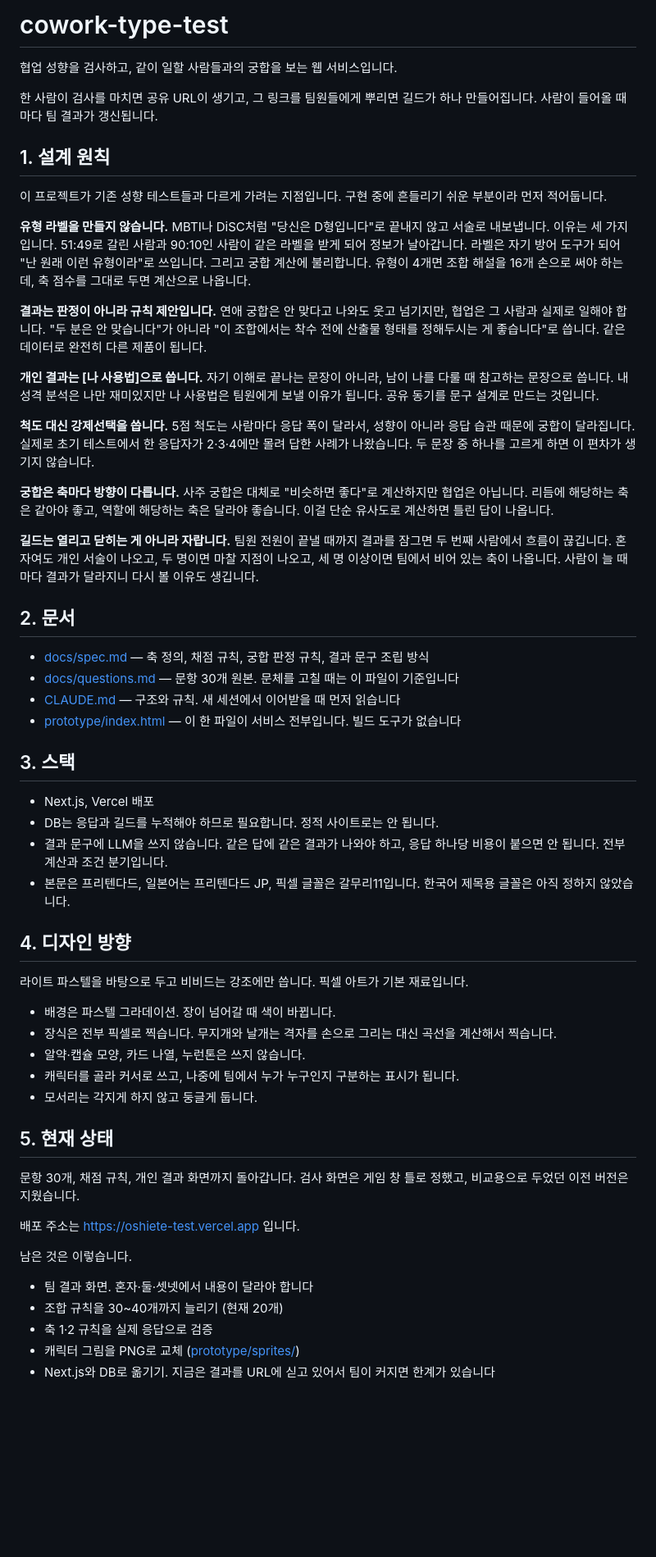
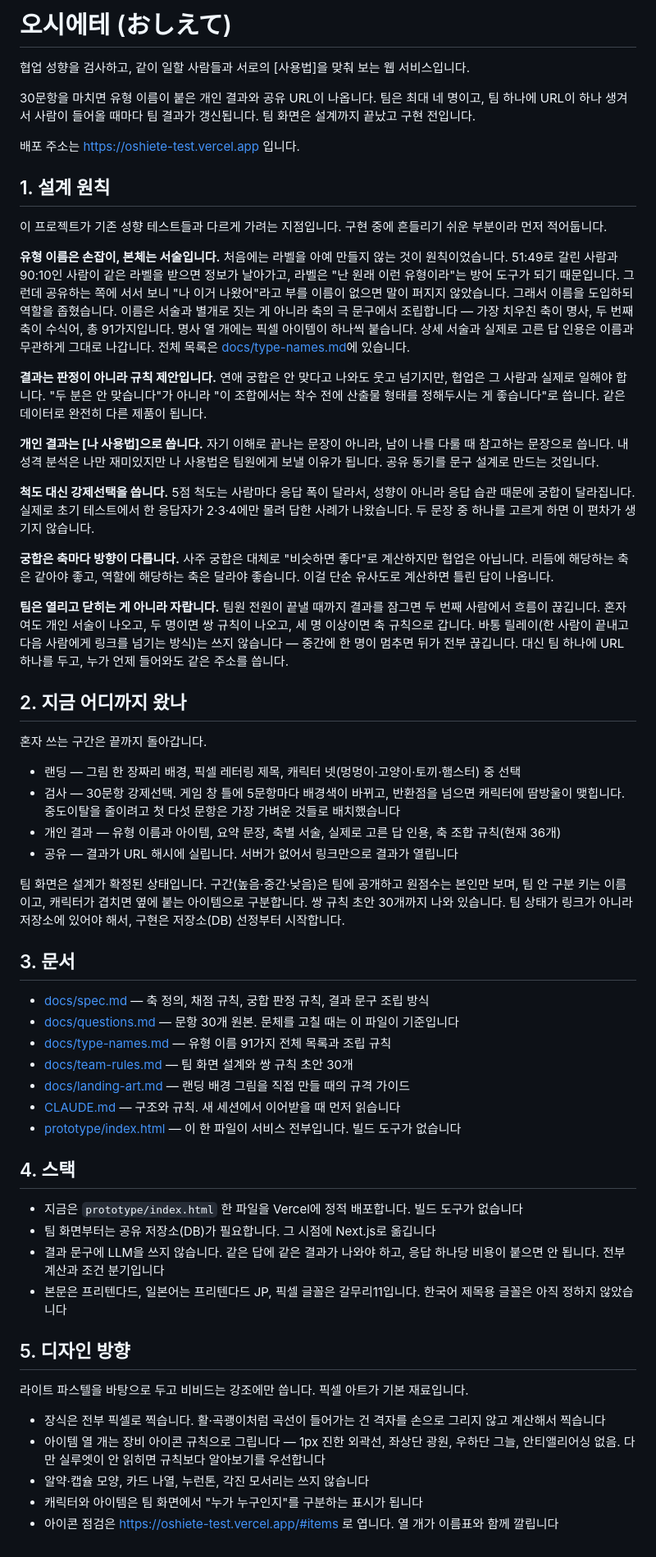
Before and after one commit to Dearkimm/cowork-type-test, a Markdown page: README.md, the part around the change. Shown at 82% size. Rendered like a GitHub page; blank space fills up the shorter version.

Commit message:
README를 현재 상태로 다시 쓰고 CLAUDE.md 낡은 숫자 정리
- 유형 이름 도입(07-30)을 설계 원칙에 반영. 라벨 금지에서 왜 돌아섰는지 남김
- 길드 표현을 팀으로 통일, 바통 릴레이를 안 쓰는 이유 명시
- 진행 상황·문서 목록·스택을 지금 기준으로 갱신
- CLAUDE.md: 해시 형식 #s→#p, 조합 규칙 20→36, 캐릭터 PNG 교체 완료 항목 제거

Co-Authored-By: Claude Fable 5 <noreply@anthropic.com>

```diff
--- a/README.md
+++ b/README.md
@@ -1,15 +1,17 @@
-# cowork-type-test
+# 오시에테 (おしえて)
 
-협업 성향을 검사하고, 같이 일할 사람들과의 궁합을 보는 웹 서비스입니다.
+협업 성향을 검사하고, 같이 일할 사람들과 서로의 [사용법]을 맞춰 보는 웹 서비스입니다.
 
-한 사람이 검사를 마치면 공유 URL이 생기고, 그 링크를 팀원들에게 뿌리면 길드가 하나 만들어집니다. 사람이 들어올 때마다 팀 결과가 갱신됩니다.
+30문항을 마치면 유형 이름이 붙은 개인 결과와 공유 URL이 나옵니다. 팀은 최대 네 명이고, 팀 하나에 URL이 하나 생겨서 사람이 들어올 때마다 팀 결과가 갱신됩니다. 팀 화면은 설계까지 끝났고 구현 전입니다.
+
+배포 주소는 <https://oshiete-test.vercel.app> 입니다.
 
 ## 1. 설계 원칙
 
 이 프로젝트가 기존 성향 테스트들과 다르게 가려는 지점입니다. 구현 중에 흔들리기 쉬운 부분이라 먼저 적어둡니다.
 
-**유형 라벨을 만들지 않습니다.**
-MBTI나 DiSC처럼 "당신은 D형입니다"로 끝내지 않고 서술로 내보냅니다. 이유는 세 가지입니다. 51:49로 갈린 사람과 90:10인 사람이 같은 라벨을 받게 되어 정보가 날아갑니다. 라벨은 자기 방어 도구가 되어 "난 원래 이런 유형이라"로 쓰입니다. 그리고 궁합 계산에 불리합니다. 유형이 4개면 조합 해설을 16개 손으로 써야 하는데, 축 점수를 그대로 두면 계산으로 나옵니다.
+**유형 이름은 손잡이, 본체는 서술입니다.**
+처음에는 라벨을 아예 만들지 않는 것이 원칙이었습니다. 51:49로 갈린 사람과 90:10인 사람이 같은 라벨을 받으면 정보가 날아가고, 라벨은 "난 원래 이런 유형이라"는 방어 도구가 되기 때문입니다. 그런데 공유하는 쪽에 서서 보니 "나 이거 나왔어"라고 부를 이름이 없으면 말이 퍼지지 않았습니다. 그래서 이름을 도입하되 역할을 좁혔습니다. 이름은 서술과 별개로 짓는 게 아니라 축의 극 문구에서 조립합니다 — 가장 치우친 축이 명사, 두 번째 축이 수식어, 총 91가지입니다. 명사 열 개에는 픽셀 아이템이 하나씩 붙습니다. 상세 서술과 실제로 고른 답 인용은 이름과 무관하게 그대로 나갑니다. 전체 목록은 [docs/type-names.md](docs/type-names.md)에 있습니다.
 
 **결과는 판정이 아니라 규칙 제안입니다.**
 연애 궁합은 안 맞다고 나와도 웃고 넘기지만, 협업은 그 사람과 실제로 일해야 합니다. "두 분은 안 맞습니다"가 아니라 "이 조합에서는 착수 전에 산출물 형태를 정해두시는 게 좋습니다"로 씁니다. 같은 데이터로 완전히 다른 제품이 됩니다.
@@ -23,43 +25,43 @@ MBTI나 DiSC처럼 "당신은 D형입니다"로 끝내지 않고 서술로 내
 **궁합은 축마다 방향이 다릅니다.**
 사주 궁합은 대체로 "비슷하면 좋다"로 계산하지만 협업은 아닙니다. 리듬에 해당하는 축은 같아야 좋고, 역할에 해당하는 축은 달라야 좋습니다. 이걸 단순 유사도로 계산하면 틀린 답이 나옵니다.
 
-**길드는 열리고 닫히는 게 아니라 자랍니다.**
-팀원 전원이 끝낼 때까지 결과를 잠그면 두 번째 사람에서 흐름이 끊깁니다. 혼자여도 개인 서술이 나오고, 두 명이면 마찰 지점이 나오고, 세 명 이상이면 팀에서 비어 있는 축이 나옵니다. 사람이 늘 때마다 결과가 달라지니 다시 볼 이유도 생깁니다.
+**팀은 열리고 닫히는 게 아니라 자랍니다.**
+팀원 전원이 끝낼 때까지 결과를 잠그면 두 번째 사람에서 흐름이 끊깁니다. 혼자여도 개인 서술이 나오고, 두 명이면 쌍 규칙이 나오고, 세 명 이상이면 축 규칙으로 갑니다. 바통 릴레이(한 사람이 끝내고 다음 사람에게 링크를 넘기는 방식)는 쓰지 않습니다 — 중간에 한 명이 멈추면 뒤가 전부 끊깁니다. 대신 팀 하나에 URL 하나를 두고, 누가 언제 들어와도 같은 주소를 씁니다.
 
-## 2. 문서
+## 2. 지금 어디까지 왔나
+
+혼자 쓰는 구간은 끝까지 돌아갑니다.
+
+- 랜딩 — 그림 한 장짜리 배경, 픽셀 레터링 제목, 캐릭터 넷(멍멍이·고양이·토끼·햄스터) 중 선택
+- 검사 — 30문항 강제선택. 게임 창 틀에 5문항마다 배경색이 바뀌고, 반환점을 넘으면 캐릭터에 땀방울이 맺힙니다. 중도이탈을 줄이려고 첫 다섯 문항은 가장 가벼운 것들로 배치했습니다
+- 개인 결과 — 유형 이름과 아이템, 요약 문장, 축별 서술, 실제로 고른 답 인용, 축 조합 규칙(현재 36개)
+- 공유 — 결과가 URL 해시에 실립니다. 서버가 없어서 링크만으로 결과가 열립니다
+
+팀 화면은 설계가 확정된 상태입니다. 구간(높음·중간·낮음)은 팀에 공개하고 원점수는 본인만 보며, 팀 안 구분 키는 이름이고, 캐릭터가 겹치면 옆에 붙는 아이템으로 구분합니다. 쌍 규칙 초안 30개까지 나와 있습니다. 팀 상태가 링크가 아니라 저장소에 있어야 해서, 구현은 저장소(DB) 선정부터 시작합니다.
+
+## 3. 문서
 
 - [docs/spec.md](docs/spec.md) — 축 정의, 채점 규칙, 궁합 판정 규칙, 결과 문구 조립 방식
 - [docs/questions.md](docs/questions.md) — 문항 30개 원본. 문체를 고칠 때는 이 파일이 기준입니다
+- [docs/type-names.md](docs/type-names.md) — 유형 이름 91가지 전체 목록과 조립 규칙
+- [docs/team-rules.md](docs/team-rules.md) — 팀 화면 설계와 쌍 규칙 초안 30개
+- [docs/landing-art.md](docs/landing-art.md) — 랜딩 배경 그림을 직접 만들 때의 규격 가이드
 - [CLAUDE.md](CLAUDE.md) — 구조와 규칙. 새 세션에서 이어받을 때 먼저 읽습니다
 - [prototype/index.html](prototype/index.html) — 이 한 파일이 서비스 전부입니다. 빌드 도구가 없습니다
 
-## 3. 스택
+## 4. 스택
 
-- Next.js, Vercel 배포
-- DB는 응답과 길드를 누적해야 하므로 필요합니다. 정적 사이트로는 안 됩니다.
-- 결과 문구에 LLM을 쓰지 않습니다. 같은 답에 같은 결과가 나와야 하고, 응답 하나당 비용이 붙으면 안 됩니다. 전부 계산과 조건 분기입니다.
-- 본문은 프리텐다드, 일본어는 프리텐다드 JP, 픽셀 글꼴은 갈무리11입니다. 한국어 제목용 글꼴은 아직 정하지 않았습니다.
+- 지금은 `prototype/index.html` 한 파일을 Vercel에 정적 배포합니다. 빌드 도구가 없습니다
+- 팀 화면부터는 공유 저장소(DB)가 필요합니다. 그 시점에 Next.js로 옮깁니다
+- 결과 문구에 LLM을 쓰지 않습니다. 같은 답에 같은 결과가 나와야 하고, 응답 하나당 비용이 붙으면 안 됩니다. 전부 계산과 조건 분기입니다
+- 본문은 프리텐다드, 일본어는 프리텐다드 JP, 픽셀 글꼴은 갈무리11입니다. 한국어 제목용 글꼴은 아직 정하지 않았습니다
 
-## 4. 디자인 방향
+## 5. 디자인 방향
 
 라이트 파스텔을 바탕으로 두고 비비드는 강조에만 씁니다. 픽셀 아트가 기본 재료입니다.
 
-- 배경은 파스텔 그라데이션. 장이 넘어갈 때 색이 바뀝니다.
-- 장식은 전부 픽셀로 찍습니다. 무지개와 날개는 격자를 손으로 그리는 대신 곡선을 계산해서 찍습니다.
-- 알약·캡슐 모양, 카드 나열, 누런톤은 쓰지 않습니다.
-- 캐릭터를 골라 커서로 쓰고, 나중에 팀에서 누가 누구인지 구분하는 표시가 됩니다.
-- 모서리는 각지게 하지 않고 둥글게 둡니다.
-
-## 5. 현재 상태
-
-문항 30개, 채점 규칙, 개인 결과 화면까지 돌아갑니다. 검사 화면은 게임 창 틀로 정했고, 비교용으로 두었던 이전 버전은 지웠습니다.
-
-배포 주소는 <https://oshiete-test.vercel.app> 입니다.
-
-남은 것은 이렇습니다.
-
-- 팀 결과 화면. 혼자·둘·셋넷에서 내용이 달라야 합니다
-- 조합 규칙을 30~40개까지 늘리기 (현재 20개)
-- 축 1·2 규칙을 실제 응답으로 검증
-- 캐릭터 그림을 PNG로 교체 ([prototype/sprites/](prototype/sprites/))
-- Next.js와 DB로 옮기기. 지금은 결과를 URL에 싣고 있어서 팀이 커지면 한계가 있습니다
+- 장식은 전부 픽셀로 찍습니다. 활·곡괭이처럼 곡선이 들어가는 건 격자를 손으로 그리지 않고 계산해서 찍습니다
+- 아이템 열 개는 장비 아이콘 규칙으로 그립니다 — 1px 진한 외곽선, 좌상단 광원, 우하단 그늘, 안티앨리어싱 없음. 다만 실루엣이 안 읽히면 규칙보다 알아보기를 우선합니다
+- 알약·캡슐 모양, 카드 나열, 누런톤, 각진 모서리는 쓰지 않습니다
+- 캐릭터와 아이템은 팀 화면에서 "누가 누구인지"를 구분하는 표시가 됩니다
+- 아이콘 점검은 <https://oshiete-test.vercel.app/#items> 로 엽니다. 열 개가 이름표와 함께 깔립니다
```
Also changed, not shown: CLAUDE.md (+4 -4 lines).
